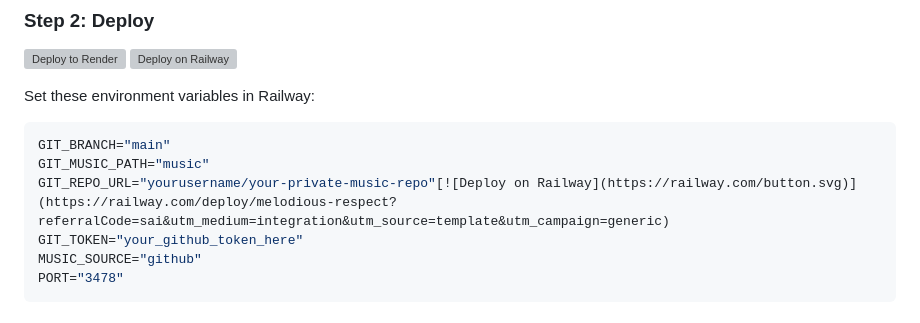
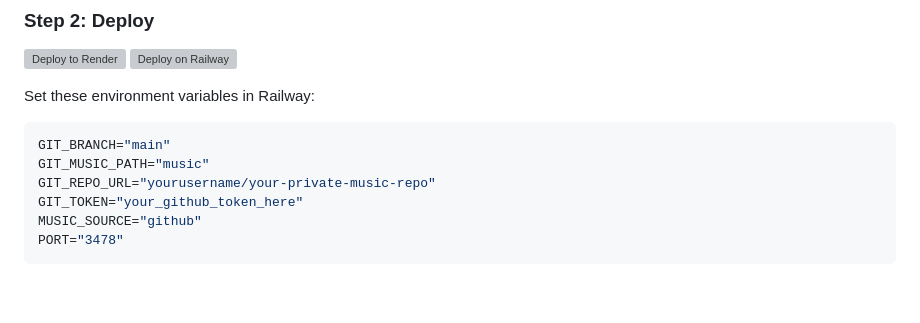
Before and after one commit to xytrux/Nim-Music-Player, a Markdown page: README.md, the part around the change. Drawn GitHub-style; blank space fills up the shorter version; grey boxes are pictures that could not be loaded.

Commit message:
Fix formatting in README by separating GIT_REPO_URL from the deployment button

````diff
--- a/README.md
+++ b/README.md
@@ -32,7 +32,7 @@ Set these environment variables in Railway:
 ```bash
 GIT_BRANCH="main"
 GIT_MUSIC_PATH="music"
-GIT_REPO_URL="yourusername/your-private-music-repo"[![Deploy on Railway](https://railway.com/button.svg)](https://railway.com/deploy/melodious-respect?referralCode=sai&utm_medium=integration&utm_source=template&utm_campaign=generic)
+GIT_REPO_URL="yourusername/your-private-music-repo"
 GIT_TOKEN="your_github_token_here"
 MUSIC_SOURCE="github"
 PORT="3478"
````
